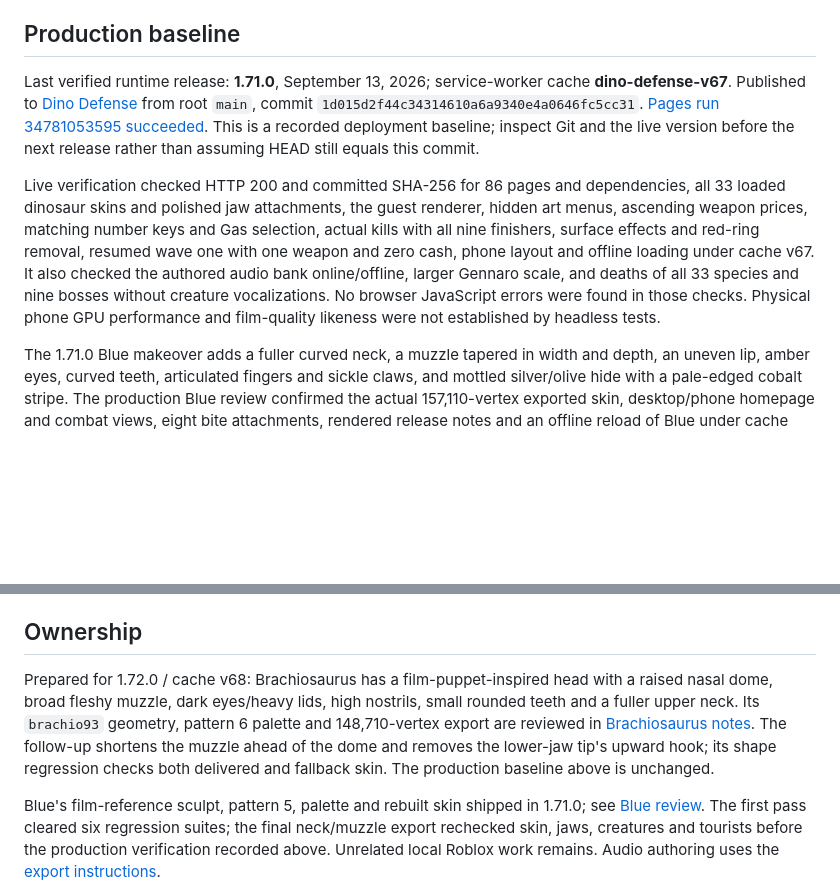
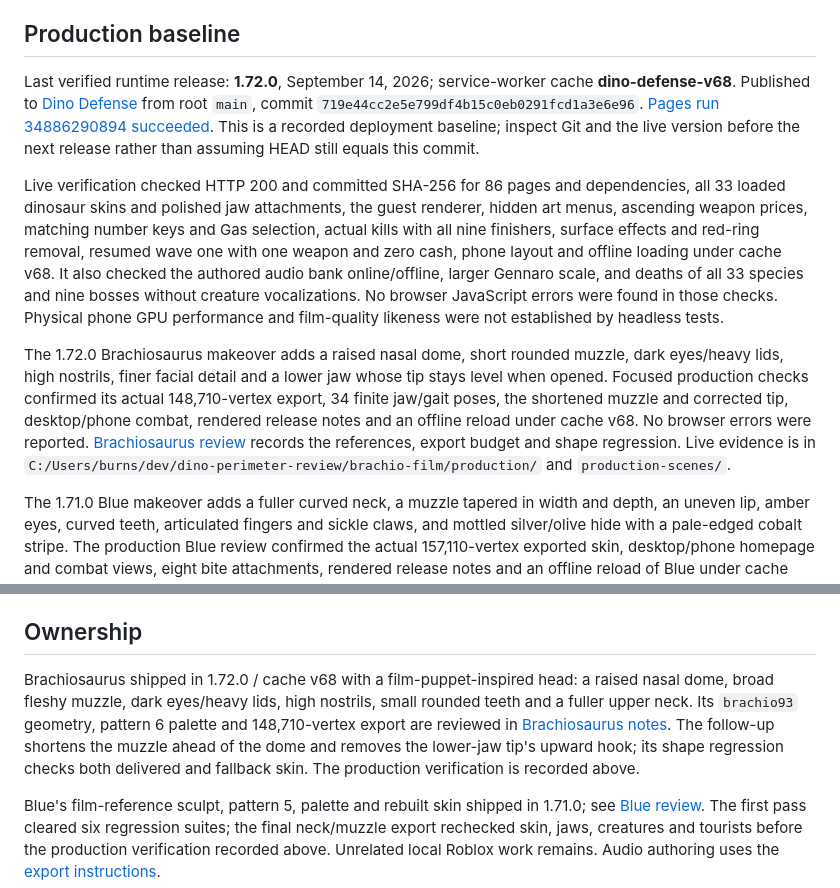
Before and after one commit to vibecodingmatt/dino-defense, a Markdown page: docs/WEB_ORIENTATION.md, 2 parts joined by grey strips. Rendered like a GitHub page; blank space fills up the shorter version.

```diff
--- a/docs/WEB_ORIENTATION.md
+++ b/docs/WEB_ORIENTATION.md
@@ -6,10 +6,10 @@ separate maintained products. This is the browser handoff. Roblox starts at
 
 ## Production baseline
 
-Last verified runtime release: **1.71.0**, September 13, 2026; service-worker cache
-**dino-defense-v67**. Published to [Dino Defense](https://vibecodingmatt.github.io/dino-defense/)
-from root `main`, commit `1d015d2f44c34314610a6a9340e4a0646fc5cc31`.
-[Pages run 34781053595 succeeded](https://github.com/vibecodingmatt/dino-defense/actions/runs/34781053595).
+Last verified runtime release: **1.72.0**, September 14, 2026; service-worker cache
+**dino-defense-v68**. Published to [Dino Defense](https://vibecodingmatt.github.io/dino-defense/)
+from root `main`, commit `719e44cc2e5e799df4b15c0eb0291fcd1a3e6e96`.
+[Pages run 34886290894 succeeded](https://github.com/vibecodingmatt/dino-defense/actions/runs/34886290894).
 This is a recorded deployment baseline; inspect Git and the live version before
 the next release rather than assuming HEAD still equals this commit.
 
@@ -18,11 +18,21 @@ dependencies, all 33 loaded dinosaur skins and polished jaw attachments,
 the guest renderer, hidden art menus,
 ascending weapon prices, matching number keys and Gas selection, actual kills
 with all nine finishers, surface effects and red-ring removal, resumed wave one
-with one weapon and zero cash, phone layout and offline loading under cache v67.
+with one weapon and zero cash, phone layout and offline loading under cache v68.
 It also checked the authored audio bank online/offline, larger Gennaro scale,
 and deaths of all 33 species and nine bosses without creature vocalizations.
 No browser JavaScript errors were found in those checks. Physical phone GPU
 performance and film-quality likeness were not established by headless tests.
+
+The 1.72.0 Brachiosaurus makeover adds a raised nasal dome, short rounded muzzle,
+dark eyes/heavy lids, high nostrils, finer facial detail and a lower jaw whose tip
+stays level when opened. Focused production checks confirmed its actual
+148,710-vertex export, 34 finite jaw/gait poses, the shortened muzzle and corrected
+tip, desktop/phone combat, rendered release notes and an offline reload under
+cache v68. No browser errors were reported. [Brachiosaurus review](WEB_BRACHIOSAURUS_REVIEW.md)
+records the references, export budget and shape regression. Live evidence is in
+`C:/Users/burns/dev/dino-perimeter-review/brachio-film/production/` and
+`production-scenes/`.
 
 The 1.71.0 Blue makeover adds a fuller curved neck, a muzzle tapered in width
 and depth, an uneven lip, amber eyes, curved teeth, articulated fingers and
@@ -113,13 +123,13 @@ The prior map verification evidence remains in
 
 ## Ownership
 
-Prepared for 1.72.0 / cache v68: Brachiosaurus has a film-puppet-inspired head with a raised
+Brachiosaurus shipped in 1.72.0 / cache v68 with a film-puppet-inspired head: a raised
 nasal dome, broad fleshy muzzle, dark eyes/heavy lids, high nostrils, small rounded
 teeth and a fuller upper neck. Its `brachio93` geometry, pattern 6 palette and
 148,710-vertex export are reviewed in [Brachiosaurus notes](WEB_BRACHIOSAURUS_REVIEW.md).
 The follow-up shortens the muzzle ahead of the dome and removes the lower-jaw
 tip's upward hook; its shape regression checks both delivered and fallback skin.
-The production baseline above is unchanged.
+The production verification is recorded above.
 
 Blue's film-reference sculpt, pattern 5, palette and rebuilt skin shipped in
 1.71.0; see [Blue review](WEB_BLUE_REVIEW.md). The first pass cleared six
```
Also changed, not shown: docs/WEB_BRACHIOSAURUS_REVIEW.md (+15 -2 lines).
